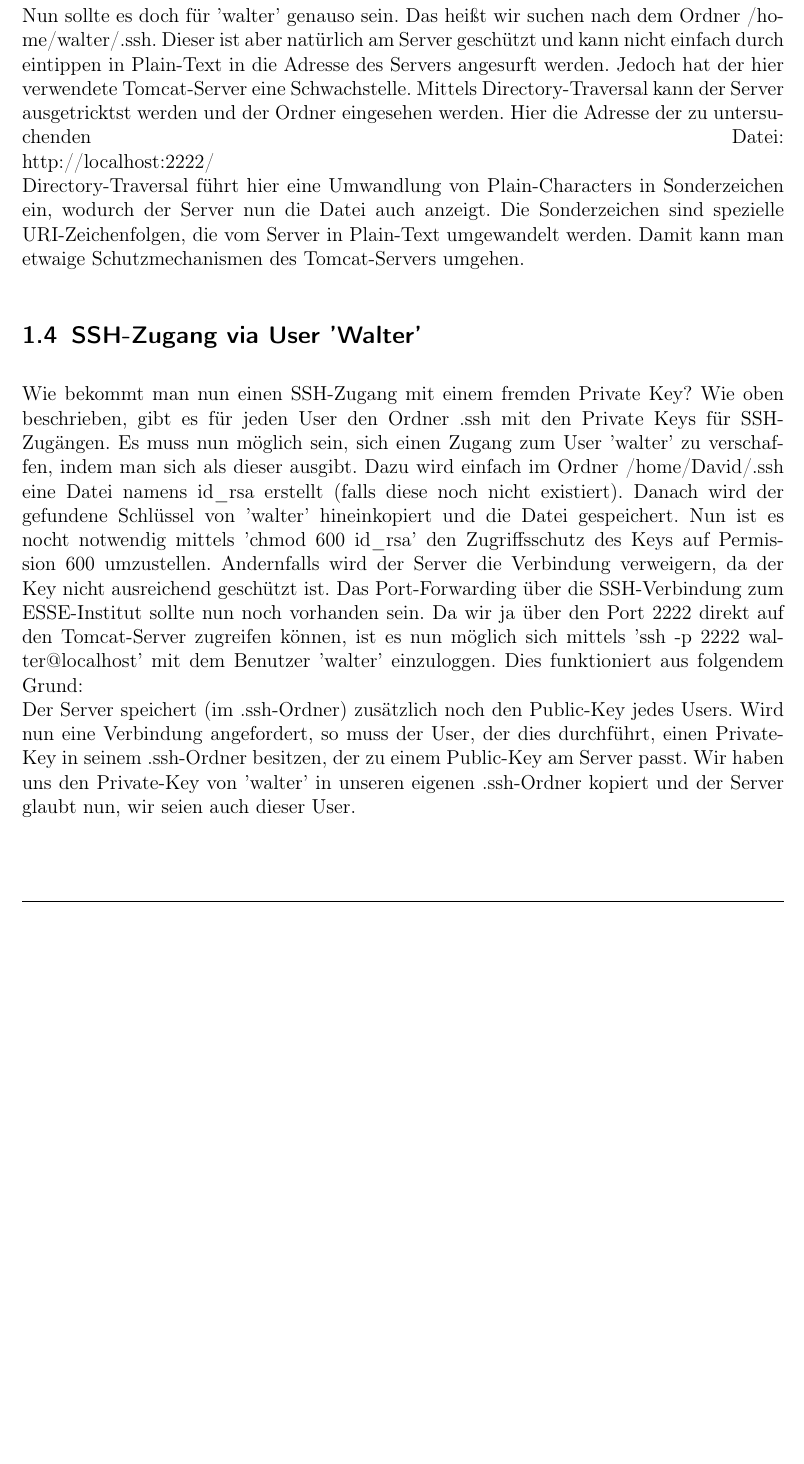
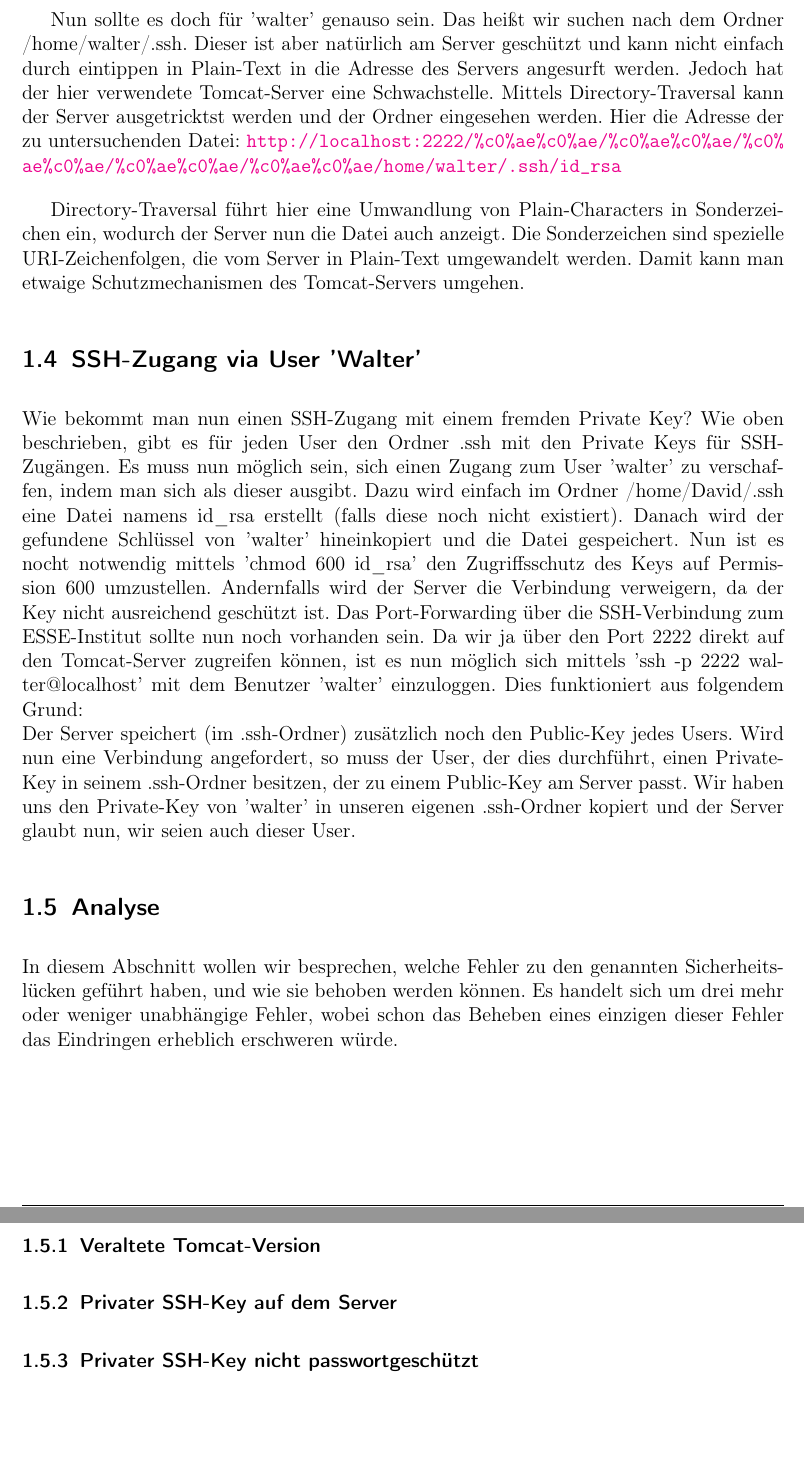
Before and after one commit to DavidMihola/ESSE-LAB1, a LaTeX document (protokoll.tex): part of page 3 of 5 before the commit and two parts of pages 4 and 5 of 7 after it, the two joined at a grey line, cut so that both start at the same text, the shorter picture padded with empty space. Compiled offline with pdfLaTeX.

Commit message:
Kapitel in eigene Tex-Dateien ausgelagert

```diff
--- a/protokoll.tex
+++ b/protokoll.tex
@@ -77,5 +77,5 @@
 %
 %%%%%%%%%%%%%%%%%%%%%%%%%%%%%%%%%%%%%%%%%%%%%%%%%%%%%%%%%%%%%%%%%%%%%%
 
-\section{Lab1a}
+\include{lab1a}
 
@@ -107,29 +84,4 @@ dieser unter /home/David/.ssh zu finden sein. Hier liegt nun eine Datei id\_rsa,
-des Users, der den SSH-Zugang anfordert beinhaltet.\linebreak
-Nun sollte es doch für 'walter' genauso sein. Das heißt wir suchen nach dem Ordner /home/walter/.ssh. Dieser ist aber
-natürlich am Server geschützt und kann nicht einfach durch eintippen in Plain-Text in die Adresse des Servers
-angesurft werden. Jedoch hat der hier verwendete Tomcat-Server eine Schwachstelle. Mittels Directory-Traversal kann
-der Server ausgetricktst werden und der Ordner eingesehen werden. Hier die Adresse der zu untersuchenden Datei:\linebreak
-http://localhost:2222/%c0%ae%c0%ae/%c0%ae%c0%ae/%c0%ae%c0%ae/%c0%ae%c0%ae/%c0%ae%c0%ae/home/walter/.ssh/id\_rsa
-\linebreak
-Directory-Traversal führt hier eine Umwandlung von Plain-Characters in Sonderzeichen ein, wodurch der Server nun die Datei auch
-anzeigt. Die Sonderzeichen sind spezielle URI-Zeichenfolgen, die vom Server in Plain-Text umgewandelt werden. Damit kann
-man etwaige Schutzmechanismen des Tomcat-Servers umgehen.
-
-\subsection{SSH-Zugang via User 'Walter'}
-Wie bekommt man nun einen SSH-Zugang mit einem fremden Private Key?
-Wie oben beschrieben, gibt es für jeden User den Ordner .ssh mit den Private Keys für SSH-Zugängen. Es muss nun
-möglich sein, sich einen Zugang zum User 'walter' zu verschaffen, indem man sich als dieser ausgibt. Dazu
-wird einfach im Ordner /home/David/.ssh eine Datei namens id\_rsa erstellt (falls diese noch nicht existiert). Danach wird
-der gefundene Schlüssel von 'walter' hineinkopiert und die Datei gespeichert. Nun ist es nocht notwendig mittels 'chmod
-600 id\_rsa' den Zugriffsschutz des Keys auf Permission 600 umzustellen. Andernfalls wird der Server die Verbindung
-verweigern, da der Key nicht ausreichend geschützt ist. Das Port-Forwarding über die SSH-Verbindung zum ESSE-Institut
-sollte nun noch vorhanden sein. Da wir ja über den Port 2222 direkt auf den Tomcat-Server zugreifen können, ist es nun
-möglich sich mittels 'ssh -p 2222 walter@localhost' mit dem Benutzer 'walter' einzuloggen. Dies funktioniert aus folgendem
-Grund:\linebreak
-Der Server speichert (im .ssh-Ordner) zusätzlich noch den Public-Key jedes Users. Wird nun eine Verbindung angefordert,
-so muss der User, der dies durchführt, einen Private-Key in seinem .ssh-Ordner besitzen, der zu einem Public-Key am Server passt.
-Wir haben uns den Private-Key von 'walter' in unseren eigenen .ssh-Ordner kopiert und der Server glaubt nun, wir seien
-auch dieser User.
+\include{lab1c}
 
 \section{Ueberschrift 2}
 
```
Also changed, not shown: lab1a.tex (added, +70 -0 lines), lab1b.tex (added), lab1c.tex (added), protokoll.tex (25 more changed lines).
